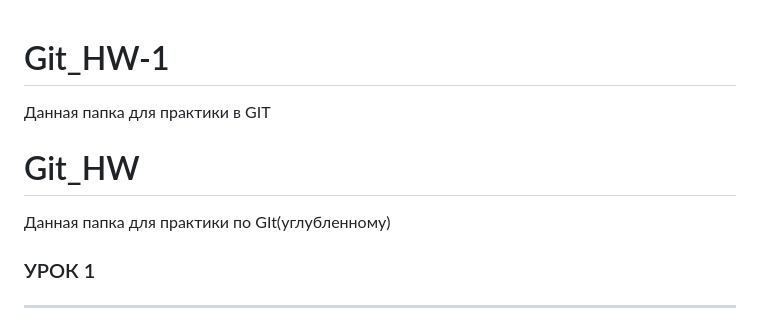
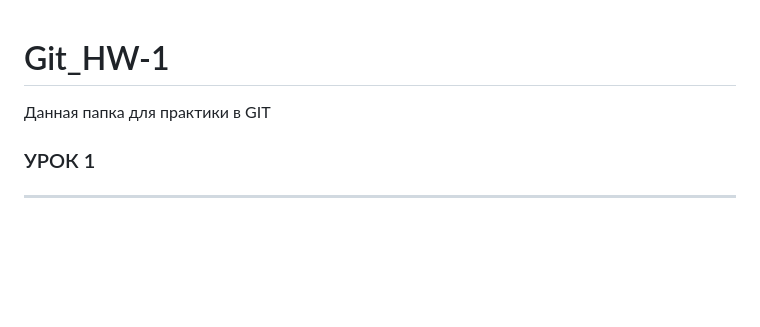
Before and after one commit to Baranovms/Git_HW, a Markdown page: README.md, the part around the change. Drawn GitHub-style; blank space fills up the shorter version.

Commit message:
Revert "conflict" to Git_HW_2
This reverts commit fa9f91f17a40a8e092b43fb92dd7edbb2ffefb80.

```diff
--- a/README.md
+++ b/README.md
@@ -1,7 +1,5 @@
 # Git_HW-1
 Данная папка для практики в GIT
-# Git_HW
-Данная папка для практики по GIt(углубленному)
 ### УРОК 1
 -----------------------------------------------------------------------
 1. Скачать и настроить редактор кода, если этого не сделали на семинаре.
```
